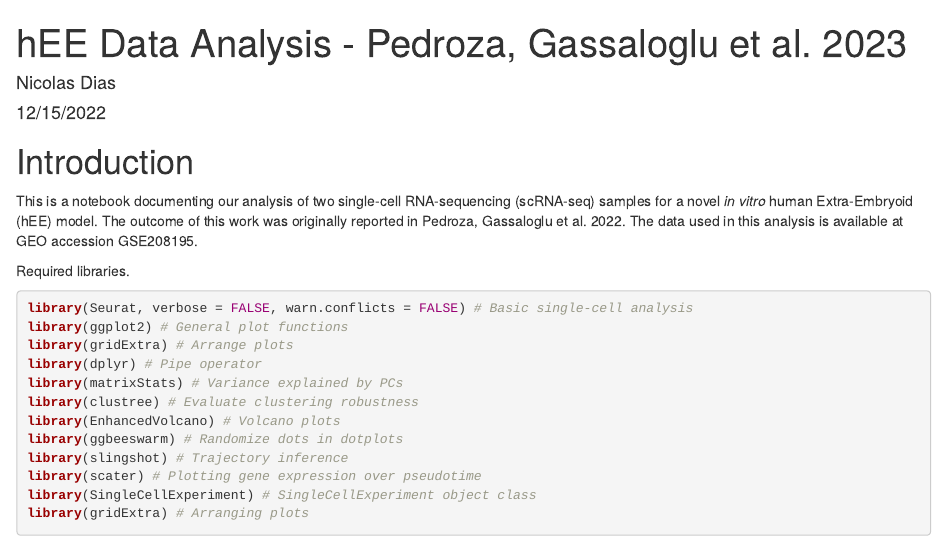
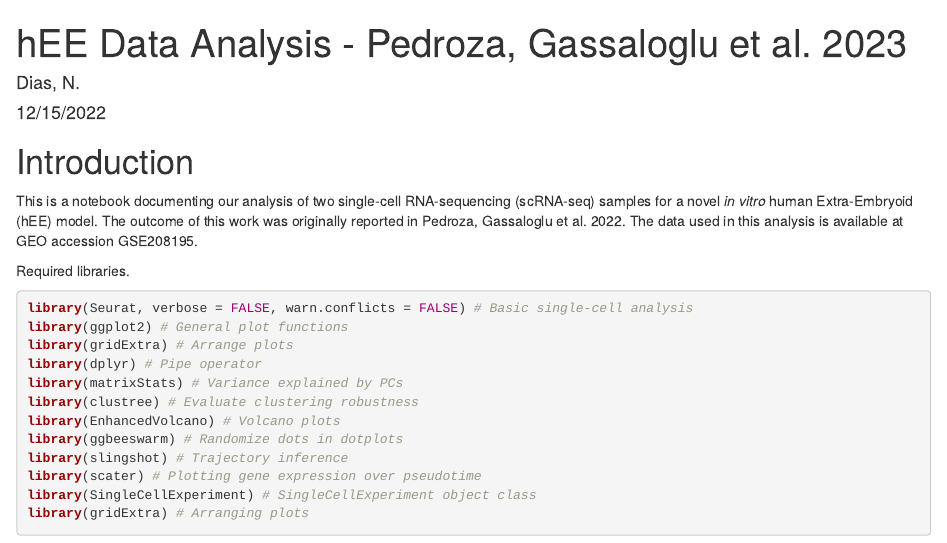
Before and after one commit to Smith-Lab-YSCC/hExtra_embryoid, an R Markdown document (hEE_analysis_summary.Rmd): the page in a window 1100 px wide, from its top. Rendered offline with R 4.5, knitr and Pandoc, with nearby package versions; some code elsewhere in the file could not run offline.

Commit message:
Small fixes

```diff
--- a/hEE_analysis_summary.Rmd
+++ b/hEE_analysis_summary.Rmd
@@ -1,6 +1,6 @@
 ---
 title: "hEE Data Analysis - Pedroza, Gassaloglu et al. 2023"
-author: "Nicolas Dias"
+author: "Dias, N."
 date: "12/15/2022"
 output:
   html_document:
```
Also changed, not shown: 1 other file.
